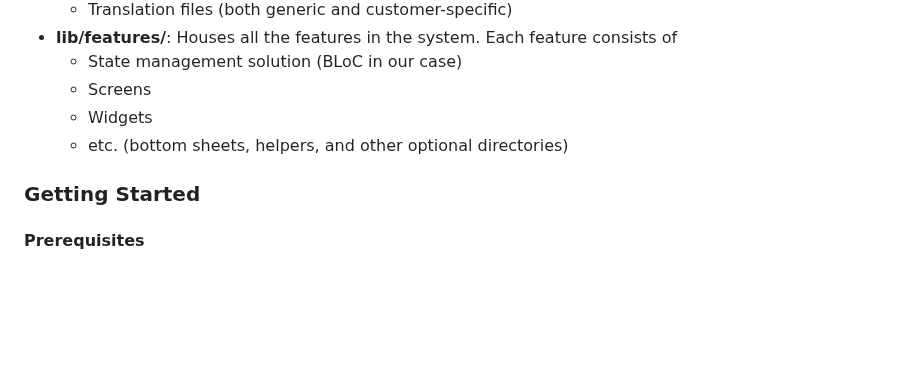
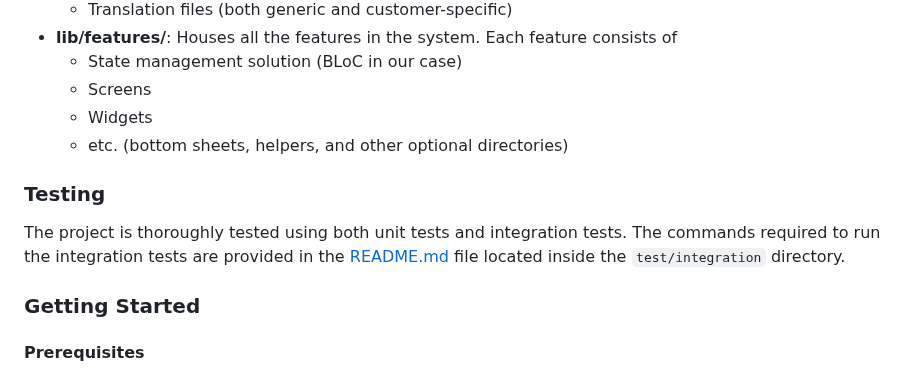
Before and after one commit to byshy/unicode_quick_task, a Markdown page: README.md, the part around the change. Rendered like a GitHub page; blank space fills up the shorter version.

Commit message:
- Update the README.md

```diff
--- a/README.md
+++ b/README.md
@@ -35,6 +35,10 @@ The project structure is organized to facilitate easy management and scalability
   - Widgets
   - etc. (bottom sheets, helpers, and other optional directories)
 
+### Testing
+
+The project is thoroughly tested using both unit tests and integration tests. The commands required to run the integration tests are provided in the [README.md](apps/quick_task/test/integration/README.md) file located inside the `test/integration` directory.
+
 ### Getting Started
 
 #### Prerequisites
```
